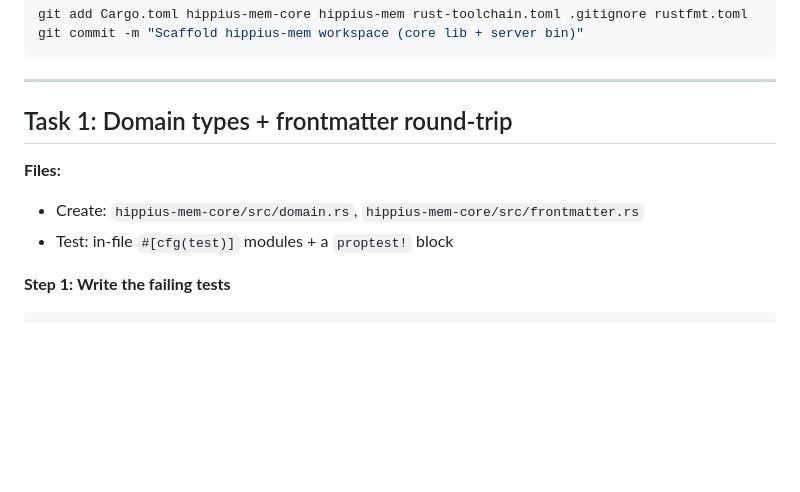
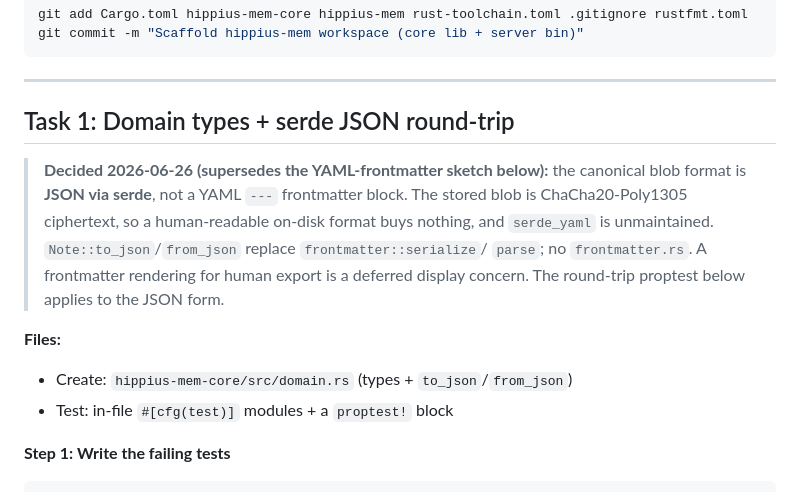
Before and after one commit to thenervelab/hippius-mem, a Markdown page: docs/plans/2026-06-26-hippius-memory-implementation-plan.md, the part around the change. GitHub-like rendering; blank space fills up the shorter version.

Commit message:
Docs: record JSON (not YAML frontmatter) as the canonical blob format

```diff
--- a/docs/plans/2026-06-26-hippius-memory-implementation-plan.md
+++ b/docs/plans/2026-06-26-hippius-memory-implementation-plan.md
@@ -124,10 +124,17 @@ git commit -m "Scaffold hippius-mem workspace (core lib + server bin)"
 
 ---
 
-## Task 1: Domain types + frontmatter round-trip
+## Task 1: Domain types + serde JSON round-trip
+
+> **Decided 2026-06-26 (supersedes the YAML-frontmatter sketch below):** the canonical
+> blob format is **JSON via serde**, not a YAML `---` frontmatter block. The stored blob
+> is ChaCha20-Poly1305 ciphertext, so a human-readable on-disk format buys nothing, and
+> `serde_yaml` is unmaintained. `Note::to_json`/`from_json` replace `frontmatter::serialize`/
+> `parse`; no `frontmatter.rs`. A frontmatter rendering for human export is a deferred
+> display concern. The round-trip proptest below applies to the JSON form.
 
 **Files:**
-- Create: `hippius-mem-core/src/domain.rs`, `hippius-mem-core/src/frontmatter.rs`
+- Create: `hippius-mem-core/src/domain.rs` (types + `to_json`/`from_json`)
 - Test: in-file `#[cfg(test)]` modules + a `proptest!` block
 
 **Step 1: Write the failing tests**
```
Also changed, not shown: docs/plans/2026-06-26-hippius-memory-design.md (+7 -3 lines).
